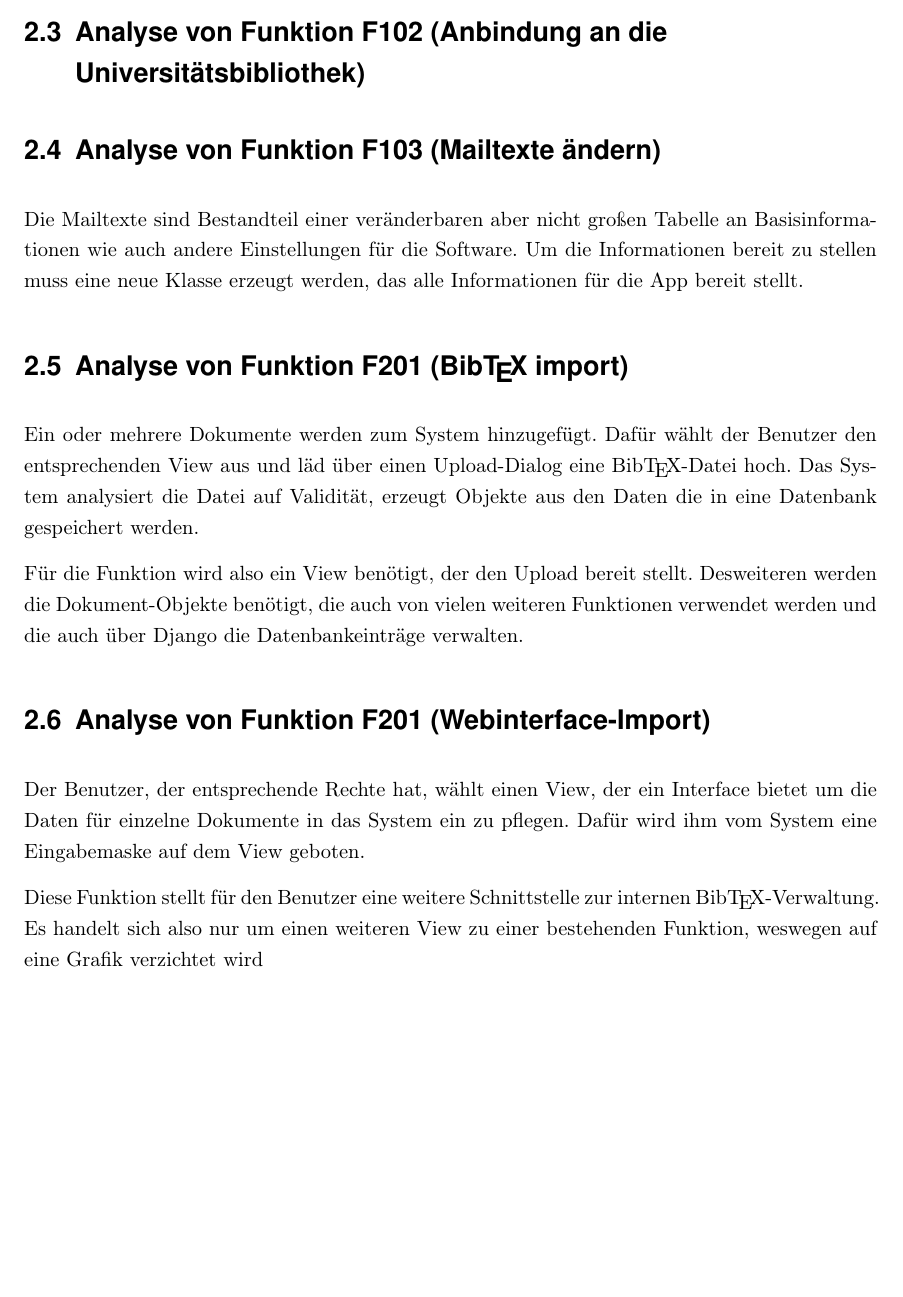
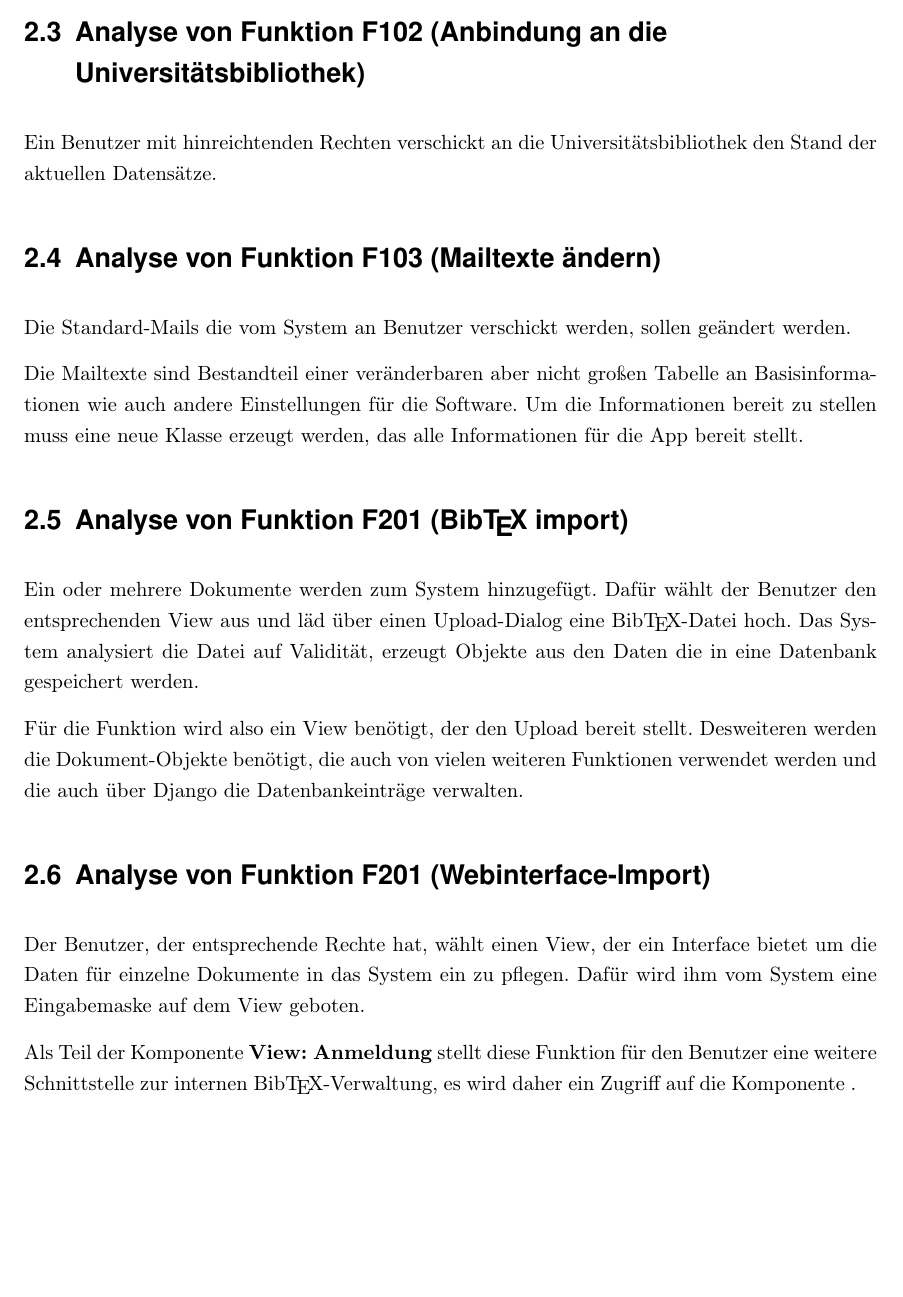
Before and after one commit to WiReSEP/WireLib2012, a LaTeX document (doc/Grobentwurf/TemplateGrobentwurf.tex, which reads doc/Grobentwurf/inhalt/F100-F200.tex, doc/Grobentwurf/inhalt/F201-F210.tex): part of page 9 of 20, cut so that both start at the same text, the shorter picture padded with empty space. Compiled offline with pdfLaTeX; an older LaTeX class or package is replaced by its successor.

Commit message:
Ne menge unfertiger kleiner Arbeiten.

```diff
--- a/doc/Grobentwurf/inhalt/F100-F200.tex
+++ b/doc/Grobentwurf/inhalt/F100-F200.tex
@@ -11,10 +17,16 @@ muss dabei die normale Anmeldung erweitern und im View evtl. durch eine Checkbox
 zur Verfügung gestellt werden.
 
 \section{Analyse von Funktion F102 (Anbindung an die Universitätsbibliothek)}
+%% TODO Abkürzung hinzufügen
+Ein Benutzer mit hinreichtenden Rechten verschickt an die Universitätsbibliothek
+den Stand der aktuellen Datensätze.
 % TODO: Diese Analyse muss von jmd. geschrieben werden der sich mir der UB
 % auseinander gesetzt hat.
 
 \section{Analyse von Funktion F103 (Mailtexte ändern)}
+Die Standard-Mails die vom System an Benutzer verschickt werden, sollen geändert
+werden.
+
 Die Mailtexte sind Bestandteil einer veränderbaren aber nicht großen Tabelle an
 Basisinformationen wie auch andere Einstellungen für die Software. Um die
 Informationen bereit zu stellen muss eine neue Klasse erzeugt werden, das alle
--- a/doc/Grobentwurf/inhalt/F201-F210.tex
+++ b/doc/Grobentwurf/inhalt/F201-F210.tex
@@ -4,10 +4,9 @@ Der Benutzer, der entsprechende Rechte hat, wählt einen View, der ein Interface
 bietet um die Daten für einzelne Dokumente in das System ein zu pflegen. Dafür
 wird ihm vom System eine Eingabemaske auf dem View geboten.
 
-Diese Funktion stellt für den Benutzer eine weitere Schnittstelle zur internen
-\BibTeX -Verwaltung. Es handelt sich also nur um einen weiteren View zu einer
-bestehenden Funktion, weswegen auf eine Grafik verzichtet wird
-
+Als Teil der Komponente \textbf{View: Anmeldung} stellt diese Funktion für den
+Benutzer eine weitere Schnittstelle zur internen \BibTeX -Verwaltung, es wird
+daher ein Zugriff auf die Komponente \textbf{}.%%TODO in WORK
 
 \section{Analyse von Funktion F202 (Editieren von Dokumenten)}
 % Grafik?
```
Also changed, not shown: doc/Grobentwurf/TemplateGrobentwurf.tex (+0 -9 lines), doc/Grobentwurf/inhalt/produktfunktionsanalyse.tex (+1 -1 lines), doc/Grobentwurf/inhalt/F100-F200.tex (6 more changed lines), doc/Grobentwurf/inhalt/F201-F210.tex (2 more changed lines), 1 other file.
